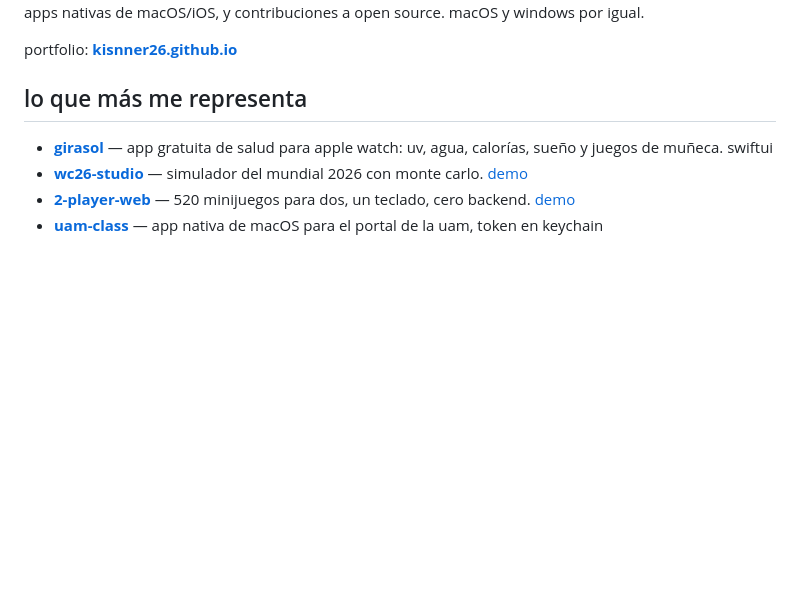
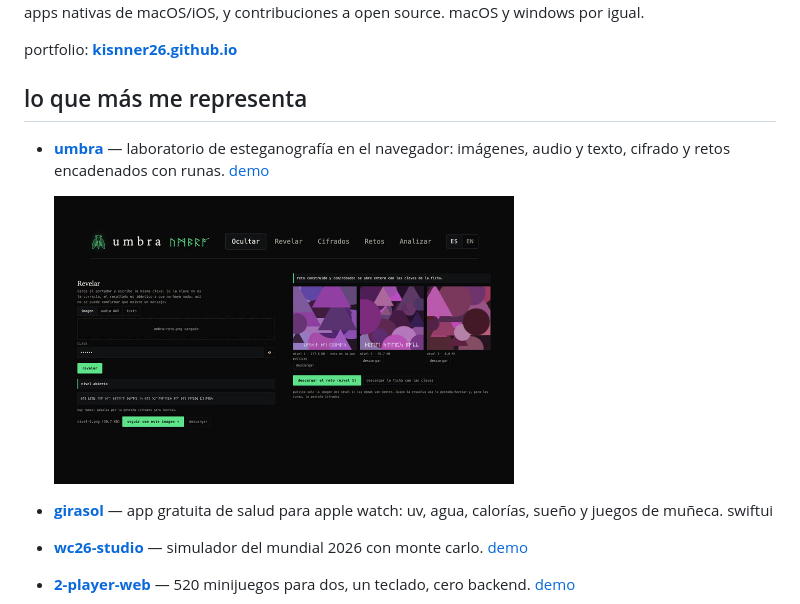
Before and after one commit to kisnner26/kisnner26, a Markdown page: README.md, the part around the change. Drawn GitHub-style; pictures changed too: assets/umbra.jpg (added); blank space fills up the shorter version.

Commit message:
perfil: añade umbra a lo que más me representa, con captura

```diff
--- a/README.md
+++ b/README.md
@@ -7,6 +7,10 @@ macOS y windows por igual.
 portfolio: **[kisnner26.github.io](https://kisnner26.github.io)**
 
 ## lo que más me representa
+
+- [**umbra**](https://github.com/kisnner26/umbra) — laboratorio de esteganografía en el navegador: imágenes, audio y texto, cifrado y retos encadenados con runas. [demo](https://kisnner26.github.io/umbra/)
+
+  <a href="https://kisnner26.github.io/umbra/"><img src="assets/umbra.jpg" width="460" alt="umbra: un reto de imágenes encadenadas con runas y su pantalla de resolución"></a>
 
 - [**girasol**](https://github.com/kisnner26/girasol) — app gratuita de salud para apple watch: uv, agua, calorías, sueño y juegos de muñeca. swiftui
 - [**wc26-studio**](https://github.com/kisnner26/wc26-studio) — simulador del mundial 2026 con monte carlo. [demo](https://kisnner26.github.io/wc26-studio/)
```
